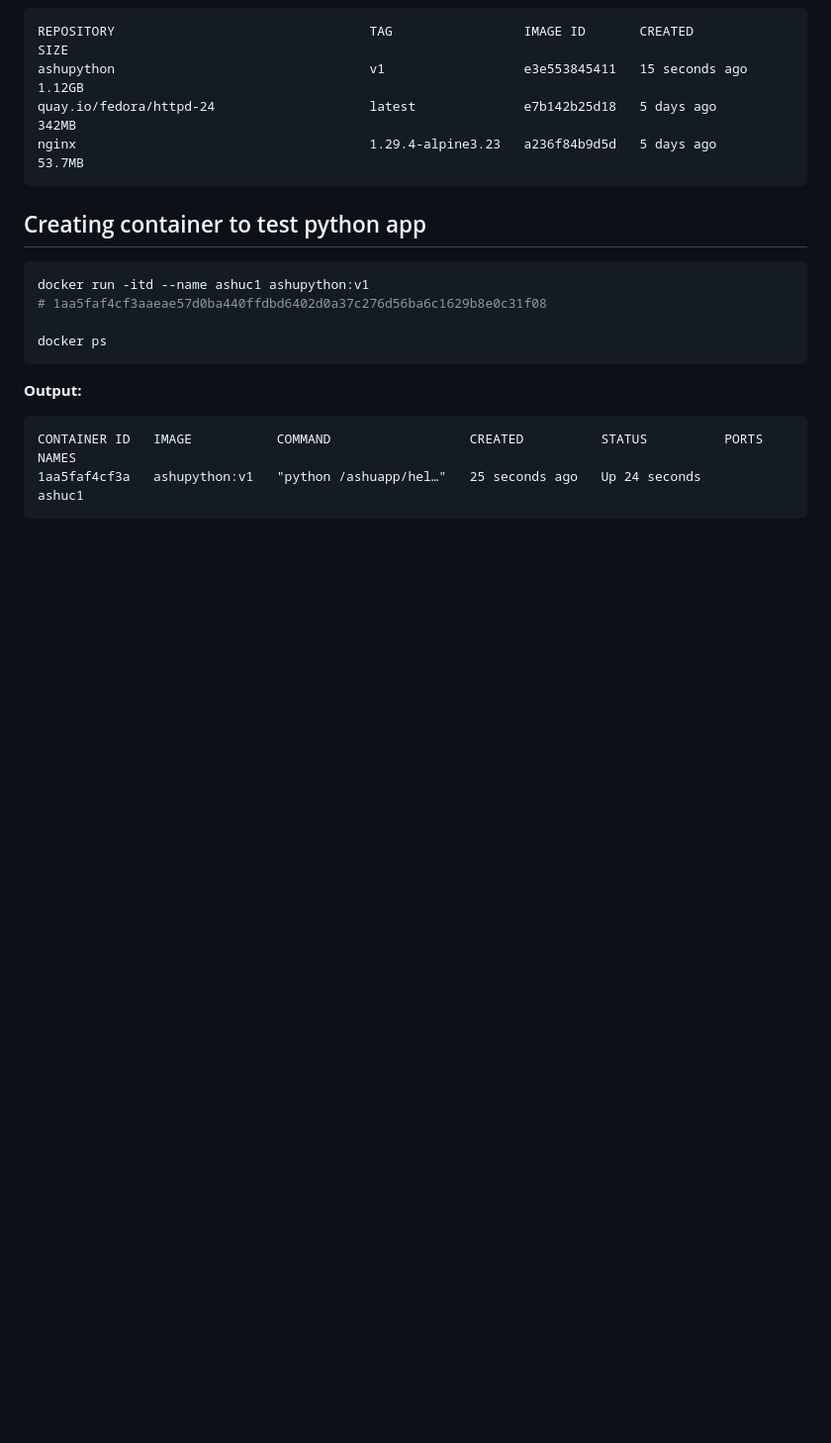
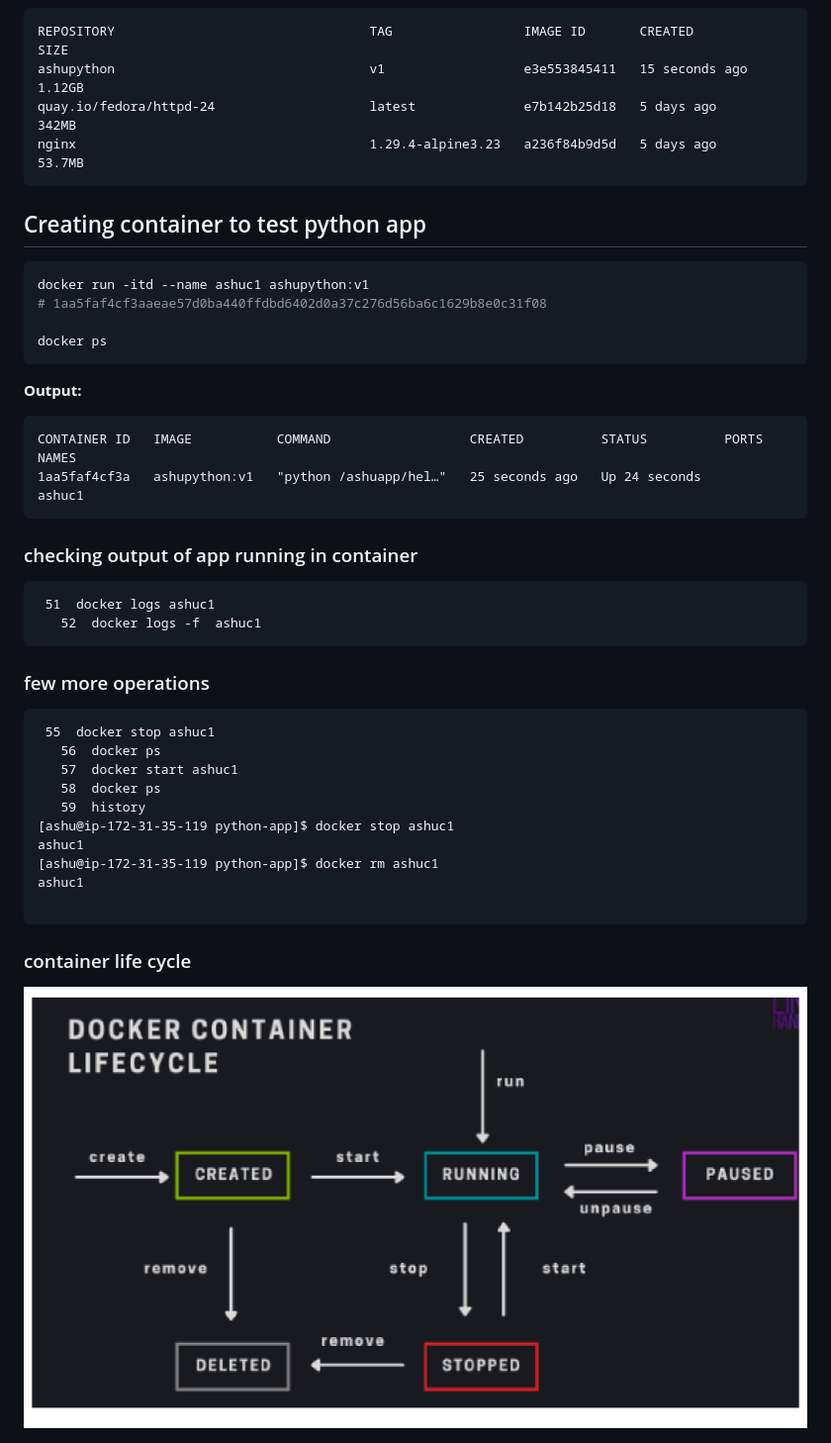
Before and after one commit to redashu/DO-280-vodafone-15thDec_2025, a Markdown page: day1/README.md, the part around the change. Shown: that part at 99% size. Rendered like a GitHub page; pictures changed too: day1/rm1.png (added); blank space fills up the shorter version.

Commit message:
updates info container

````diff
--- a/day1/README.md
+++ b/day1/README.md
@@ -171,3 +171,27 @@ docker ps
 CONTAINER ID   IMAGE           COMMAND                  CREATED          STATUS          PORTS     NAMES
 1aa5faf4cf3a   ashupython:v1   "python /ashuapp/hel…"   25 seconds ago   Up 24 seconds             ashuc1
 ```
+
+### checking output of app running in container
+
+```
+ 51  docker logs ashuc1
+   52  docker logs -f  ashuc1
+```
+### few more operations
+
+```
+ 55  docker stop ashuc1
+   56  docker ps
+   57  docker start ashuc1
+   58  docker ps
+   59  history
+[ashu@ip-172-31-35-119 python-app]$ docker stop ashuc1
+ashuc1
+[ashu@ip-172-31-35-119 python-app]$ docker rm ashuc1
+ashuc1
+
+```
+### container life cycle
+
+<img src="rm1.png">
````
